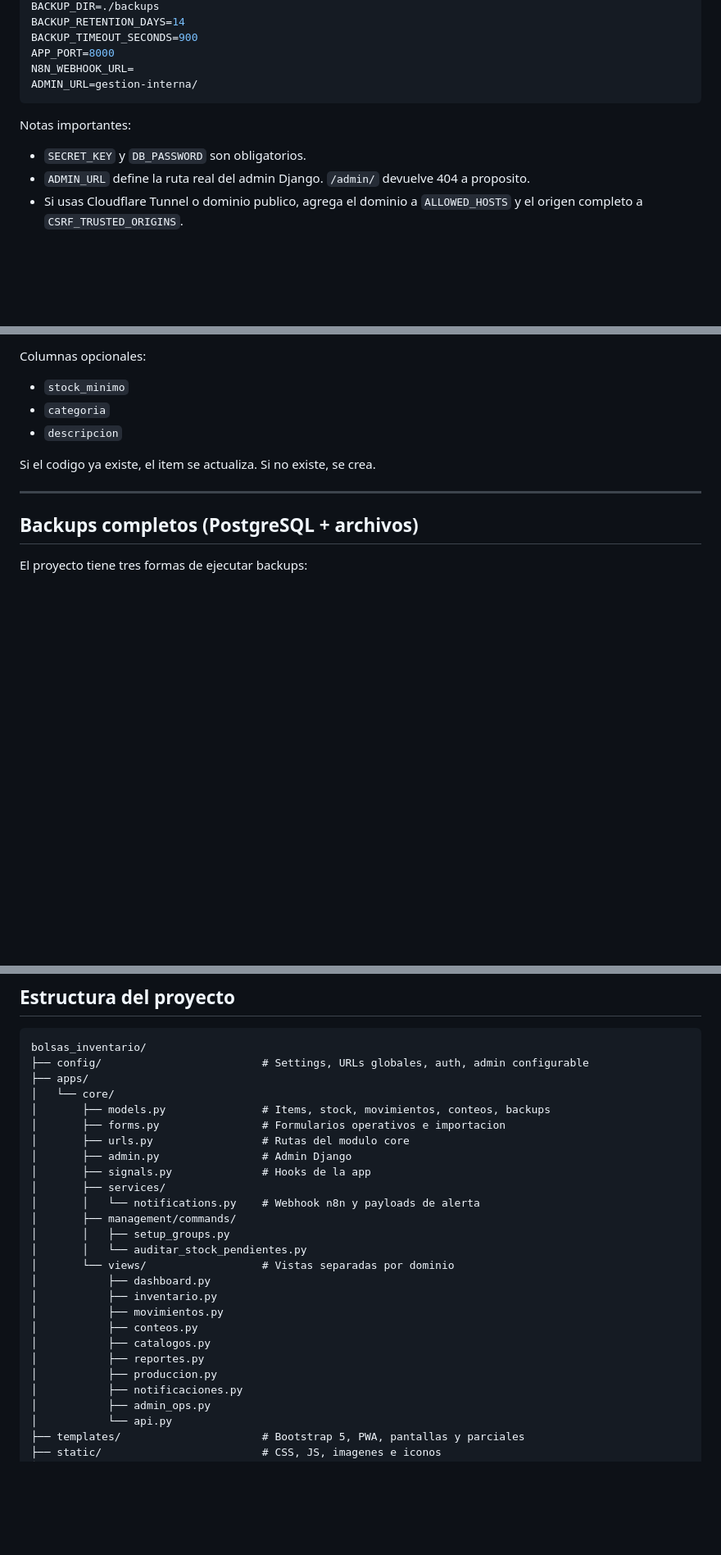
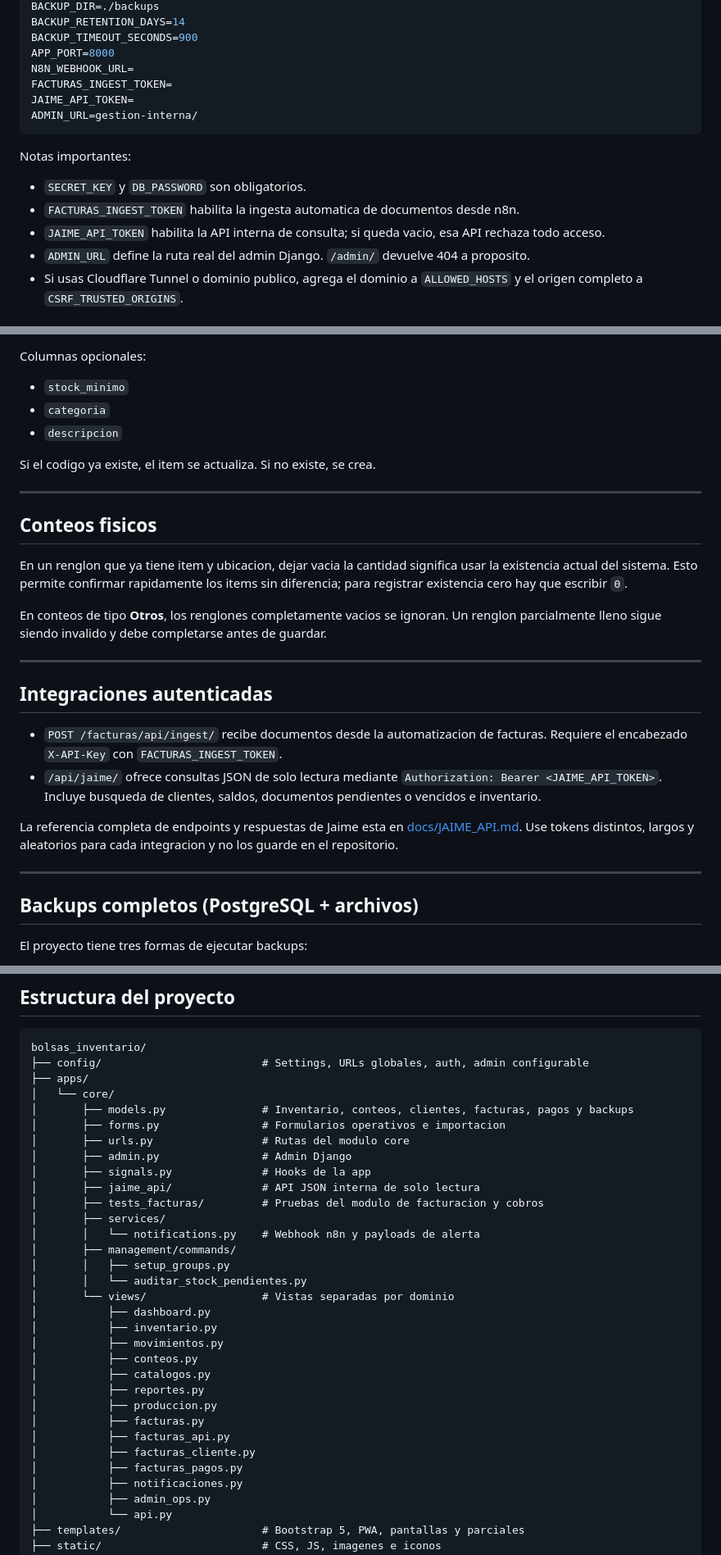
Before and after one commit to alexandrr2899/Inventory-webApp, a Markdown page: README.md, 3 parts joined by grey strips. Shown at 82% size. GitHub-like rendering; blank space fills up the shorter version.

Commit message:
Update project documentation

````diff
--- a/README.md
+++ b/README.md
@@ -67,12 +71,16 @@ BACKUP_RETENTION_DAYS=14
 BACKUP_TIMEOUT_SECONDS=900
 APP_PORT=8000
 N8N_WEBHOOK_URL=
+FACTURAS_INGEST_TOKEN=
+JAIME_API_TOKEN=
 ADMIN_URL=gestion-interna/
 ```
 
 Notas importantes:
 
 - `SECRET_KEY` y `DB_PASSWORD` son obligatorios.
+- `FACTURAS_INGEST_TOKEN` habilita la ingesta automatica de documentos desde n8n.
+- `JAIME_API_TOKEN` habilita la API interna de consulta; si queda vacio, esa API rechaza todo acceso.
 - `ADMIN_URL` define la ruta real del admin Django. `/admin/` devuelve 404 a proposito.
 - Si usas Cloudflare Tunnel o dominio publico, agrega el dominio a `ALLOWED_HOSTS` y el origen completo a `CSRF_TRUSTED_ORIGINS`.
 
@@ -237,6 +245,32 @@ Columnas opcionales:
 - `descripcion`
 
 Si el codigo ya existe, el item se actualiza. Si no existe, se crea.
+
+---
+
+## Conteos fisicos
+
+En un renglon que ya tiene item y ubicacion, dejar vacia la cantidad significa
+usar la existencia actual del sistema. Esto permite confirmar rapidamente los
+items sin diferencia; para registrar existencia cero hay que escribir `0`.
+
+En conteos de tipo **Otros**, los renglones completamente vacios se ignoran. Un
+renglon parcialmente lleno sigue siendo invalido y debe completarse antes de
+guardar.
+
+---
+
+## Integraciones autenticadas
+
+- `POST /facturas/api/ingest/` recibe documentos desde la automatizacion de
+  facturas. Requiere el encabezado `X-API-Key` con `FACTURAS_INGEST_TOKEN`.
+- `/api/jaime/` ofrece consultas JSON de solo lectura mediante
+  `Authorization: Bearer <JAIME_API_TOKEN>`. Incluye busqueda de clientes,
+  saldos, documentos pendientes o vencidos e inventario.
+
+La referencia completa de endpoints y respuestas de Jaime esta en
+[docs/JAIME_API.md](docs/JAIME_API.md). Use tokens distintos, largos y
+aleatorios para cada integracion y no los guarde en el repositorio.
 
 ---
 
@@ -413,11 +447,13 @@ bolsas_inventario/
 ├── config/                         # Settings, URLs globales, auth, admin configurable
 ├── apps/
 │   └── core/
-│       ├── models.py               # Items, stock, movimientos, conteos, backups
+│       ├── models.py               # Inventario, conteos, clientes, facturas, pagos y backups
 │       ├── forms.py                # Formularios operativos e importacion
 │       ├── urls.py                 # Rutas del modulo core
 │       ├── admin.py                # Admin Django
 │       ├── signals.py              # Hooks de la app
+│       ├── jaime_api/              # API JSON interna de solo lectura
+│       ├── tests_facturas/         # Pruebas del modulo de facturacion y cobros
 │       ├── services/
 │       │   └── notifications.py    # Webhook n8n y payloads de alerta
 │       ├── management/commands/
@@ -431,6 +467,10 @@ bolsas_inventario/
 │           ├── catalogos.py
 │           ├── reportes.py
 │           ├── produccion.py
+│           ├── facturas.py
+│           ├── facturas_api.py
+│           ├── facturas_cliente.py
+│           ├── facturas_pagos.py
 │           ├── notificaciones.py
 │           ├── admin_ops.py
 │           └── api.py
````
Also changed, not shown: other parts of README.md (+8 -2 lines), RESTORE.md (+2 -0 lines), docs/JAIME_API.md (+5 -0 lines).
